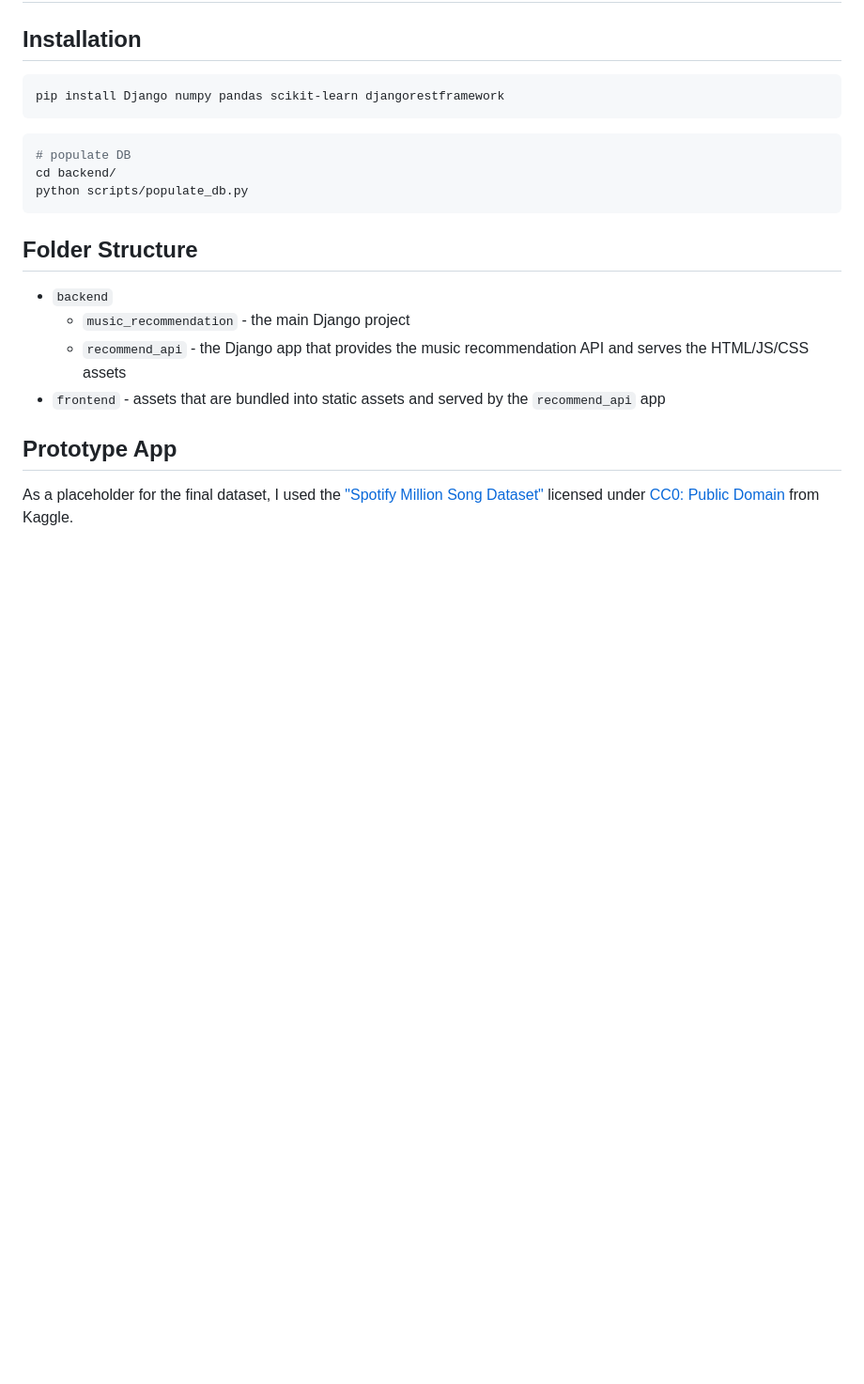
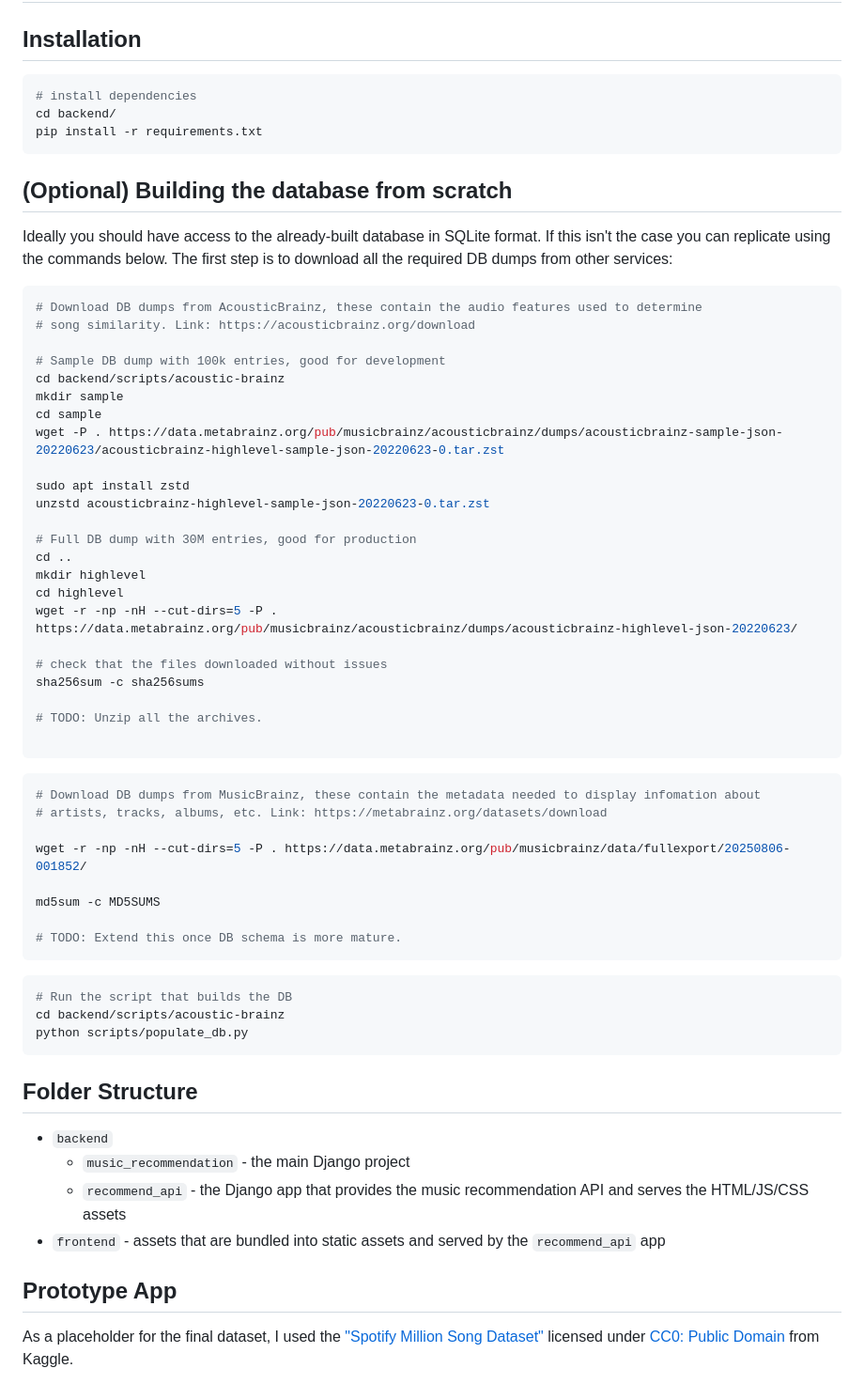
Before and after one commit to RadValentin/CM3070-FP-Music-Recommendation, a Markdown page: README.md, the part around the change. Shown: that part at 94% size. Drawn GitHub-style; blank space fills up the shorter version.

Commit message:
Add documentation on how to build DB from scratch

````diff
--- a/README.md
+++ b/README.md
@@ -3,12 +3,55 @@
 ## Installation
 
 ```bash
-pip install Django numpy pandas scikit-learn djangorestframework
+# install dependencies
+cd backend/
+pip install -r requirements.txt
+```
+
+## (Optional) Building the database from scratch
+Ideally you should have access to the already-built database in SQLite format. If this isn't the case you can replicate using the commands below. The first step is to download all the required DB dumps from other services:
+
+```bash
+# Download DB dumps from AcousticBrainz, these contain the audio features used to determine
+# song similarity. Link: https://acousticbrainz.org/download
+
+# Sample DB dump with 100k entries, good for development
+cd backend/scripts/acoustic-brainz
+mkdir sample
+cd sample
+wget -P . https://data.metabrainz.org/pub/musicbrainz/acousticbrainz/dumps/acousticbrainz-sample-json-20220623/acousticbrainz-highlevel-sample-json-20220623-0.tar.zst
+
+sudo apt install zstd
+unzstd acousticbrainz-highlevel-sample-json-20220623-0.tar.zst
+
+# Full DB dump with 30M entries, good for production
+cd ..
+mkdir highlevel
+cd highlevel
+wget -r -np -nH --cut-dirs=5 -P . https://data.metabrainz.org/pub/musicbrainz/acousticbrainz/dumps/acousticbrainz-highlevel-json-20220623/
+
+# check that the files downloaded without issues
+sha256sum -c sha256sums
+
+# TODO: Unzip all the archives.
+
 ```
 
 ```bash
-# populate DB
-cd backend/
+# Download DB dumps from MusicBrainz, these contain the metadata needed to display infomation about
+# artists, tracks, albums, etc. Link: https://metabrainz.org/datasets/download
+
+wget -r -np -nH --cut-dirs=5 -P . https://data.metabrainz.org/pub/musicbrainz/data/fullexport/20250806-001852/
+
+md5sum -c MD5SUMS
+
+# TODO: Extend this once DB schema is more mature.
+```
+
+
+```bash
+# Run the script that builds the DB
+cd backend/scripts/acoustic-brainz
 python scripts/populate_db.py
 ```
 
````
